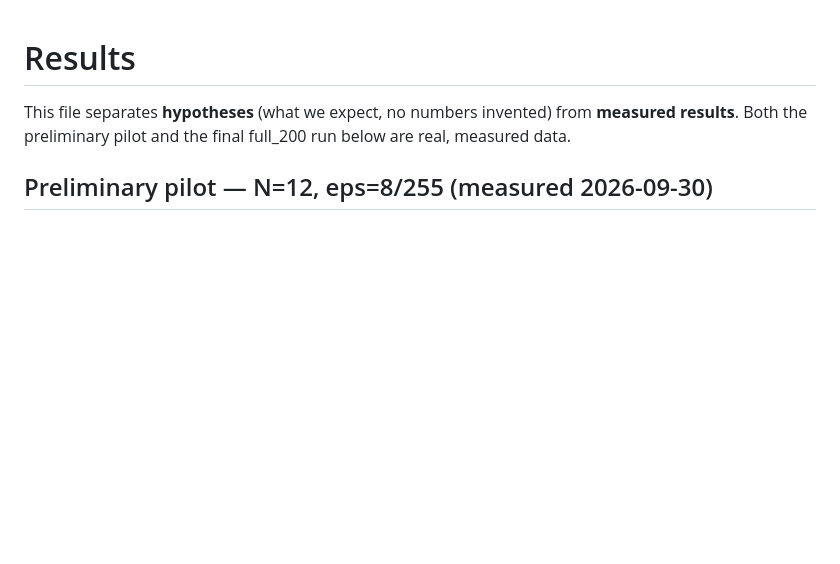
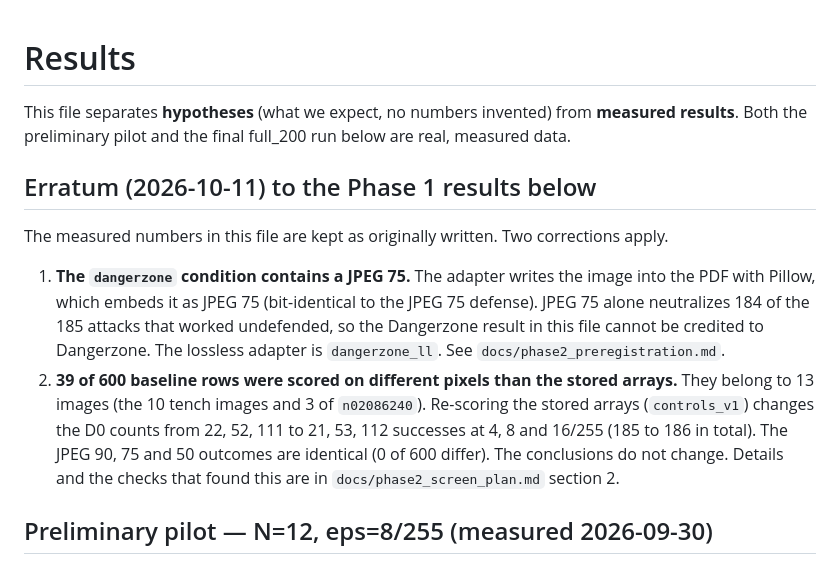
Before and after one commit to nongvantinh/computer-vision, a Markdown page: docs/implementation/results.md, the part around the change. Drawn GitHub-style; blank space fills up the shorter version.

Commit message:
Add an erratum to the Phase 1 results for the hidden JPEG and the 39 re-scored rows

```diff
--- a/docs/implementation/results.md
+++ b/docs/implementation/results.md
@@ -3,6 +3,22 @@
 This file separates **hypotheses** (what we expect, no numbers invented) from
 **measured results**. Both the preliminary pilot and the final full_200 run below are
 real, measured data.
+
+## Erratum (2026-10-11) to the Phase 1 results below
+
+The measured numbers in this file are kept as originally written. Two corrections apply.
+
+1. **The `dangerzone` condition contains a JPEG 75.** The adapter writes the image into
+   the PDF with Pillow, which embeds it as JPEG 75 (bit-identical to the JPEG 75 defense).
+   JPEG 75 alone neutralizes 184 of the 185 attacks that worked undefended, so the
+   Dangerzone result in this file cannot be credited to Dangerzone. The lossless adapter
+   is `dangerzone_ll`. See `docs/phase2_preregistration.md`.
+2. **39 of 600 baseline rows were scored on different pixels than the stored arrays.**
+   They belong to 13 images (the 10 tench images and 3 of `n02086240`). Re-scoring the
+   stored arrays (`controls_v1`) changes the D0 counts from 22, 52, 111 to 21, 53, 112
+   successes at 4, 8 and 16/255 (185 to 186 in total). The JPEG 90, 75 and 50 outcomes are
+   identical (0 of 600 differ). The conclusions do not change. Details and the checks that
+   found this are in `docs/phase2_screen_plan.md` section 2.
 
 ## Preliminary pilot — N=12, eps=8/255 (measured 2026-09-30)
 
```
